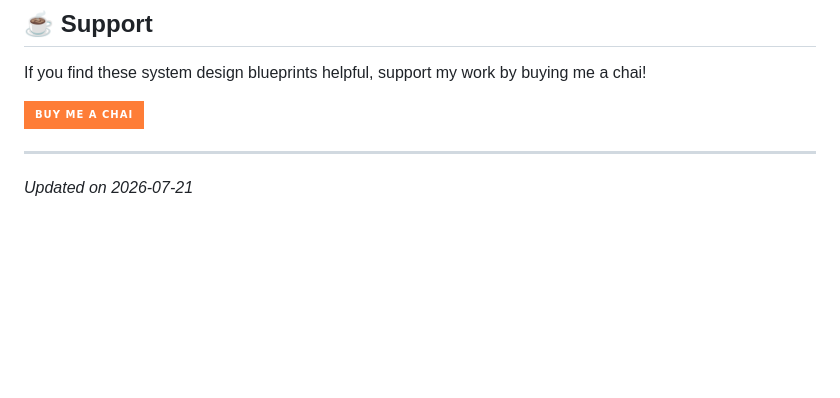
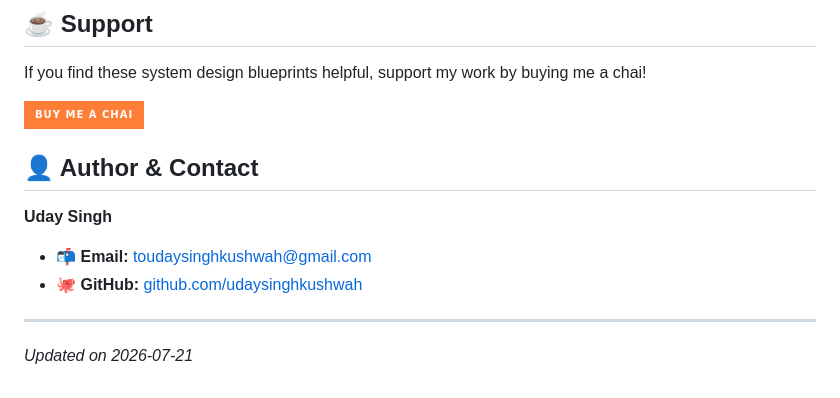
Before and after one commit to udaysinghkushwah/system-design-blueprints, a Markdown page: README.md, the part around the change. Drawn GitHub-style; badges without logos; blank space fills up the shorter version.

Commit message:
docs: add Author & Contact details with email to README and Medium blog

```diff
--- a/README.md
+++ b/README.md
@@ -719,6 +719,12 @@ If you find these system design blueprints helpful, support my work by buying me
 
 [![Buy Me A Chai](https://img.shields.io/badge/Buy%20Me%20a%20Chai-orange?style=for-the-badge&logo=coffee&logoColor=white)](https://www.buymeachai.in/toudaysinghkushwah)
 
+## 👤 Author & Contact
+
+**Uday Singh**
+* 📬 **Email:** [toudaysinghkushwah@gmail.com](mailto:toudaysinghkushwah@gmail.com)
+* 🐙 **GitHub:** [github.com/udaysinghkushwah](https://github.com/udaysinghkushwah)
+
 ---
 
 *Updated on 2026-07-21*
```
Also changed, not shown: medium_blog.md (+8 -0 lines).
